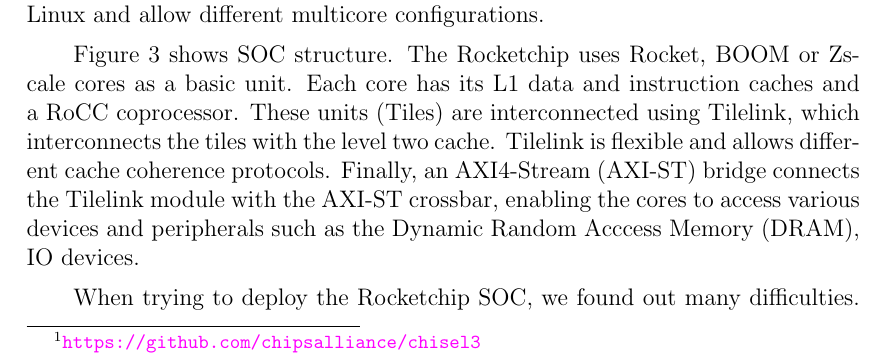
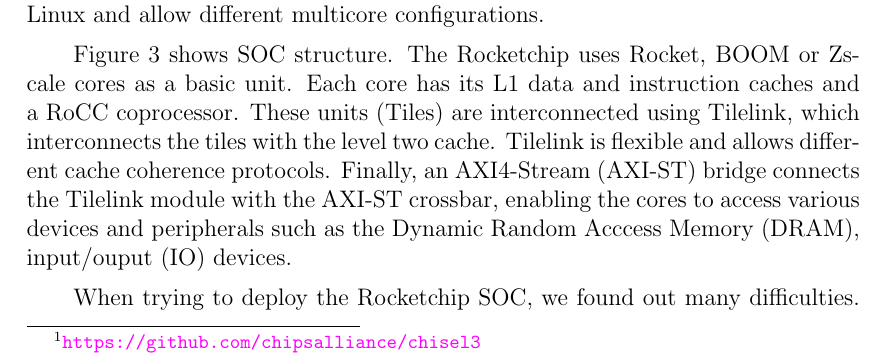
Before and after one commit to dreaqdp/riscv-multiprocessor, a LaTeX document (doc/report/00_report.tex, which reads doc/report/30_core.tex): part of page 10 of 27, cut so that both start at the same text. Compiled offline with pdfLaTeX.

Commit message:
minor fix 30_core

```diff
--- a/doc/report/30_core.tex
+++ b/doc/report/30_core.tex
@@ -29,7 +29,7 @@
 \subsection{Rocketchip}
 Rocketchip is a \gls{soc} generator designed at the University of Berkeley, California \cite{rocket}. From a configuration, it generates the full implementation, including multiple cores, caches and coherence protocol. It uses Chisel\footnote{\url{https://github.com/chipsalliance/chisel3}} as \gls{hdl}, a Scala-based language for \gls{asic} and \gls{fpga} logic designs. It implements the RISCV64G \gls{isa} variant. It is capable of booting Linux and allow different multicore configurations.
 
-Figure \ref{fig:rocketstruct} shows \gls{soc} structure. The Rocketchip uses Rocket, BOOM or Zscale cores as a basic unit. Each core has its L1 data and instruction caches and a RoCC coprocessor. These units (Tiles) are interconnected using Tilelink, which interconnects the tiles with the level two cache. Tilelink is flexible and allows different cache coherence protocols. Finally, an \gls{axi} bridge connects the Tilelink module with the \gls{axi} crossbar, enabling the cores to access various devices and peripherals such as the \gls{dram}, IO devices.
+Figure \ref{fig:rocketstruct} shows \gls{soc} structure. The Rocketchip uses Rocket, BOOM or Zscale cores as a basic unit. Each core has its L1 data and instruction caches and a RoCC coprocessor. These units (Tiles) are interconnected using Tilelink, which interconnects the tiles with the level two cache. Tilelink is flexible and allows different cache coherence protocols. Finally, an \gls{axi} bridge connects the Tilelink module with the \gls{axi} crossbar, enabling the cores to access various devices and peripherals such as the \gls{dram}, \gls{io} devices.
 
 \begin{figure}[h]
   \centering
```
